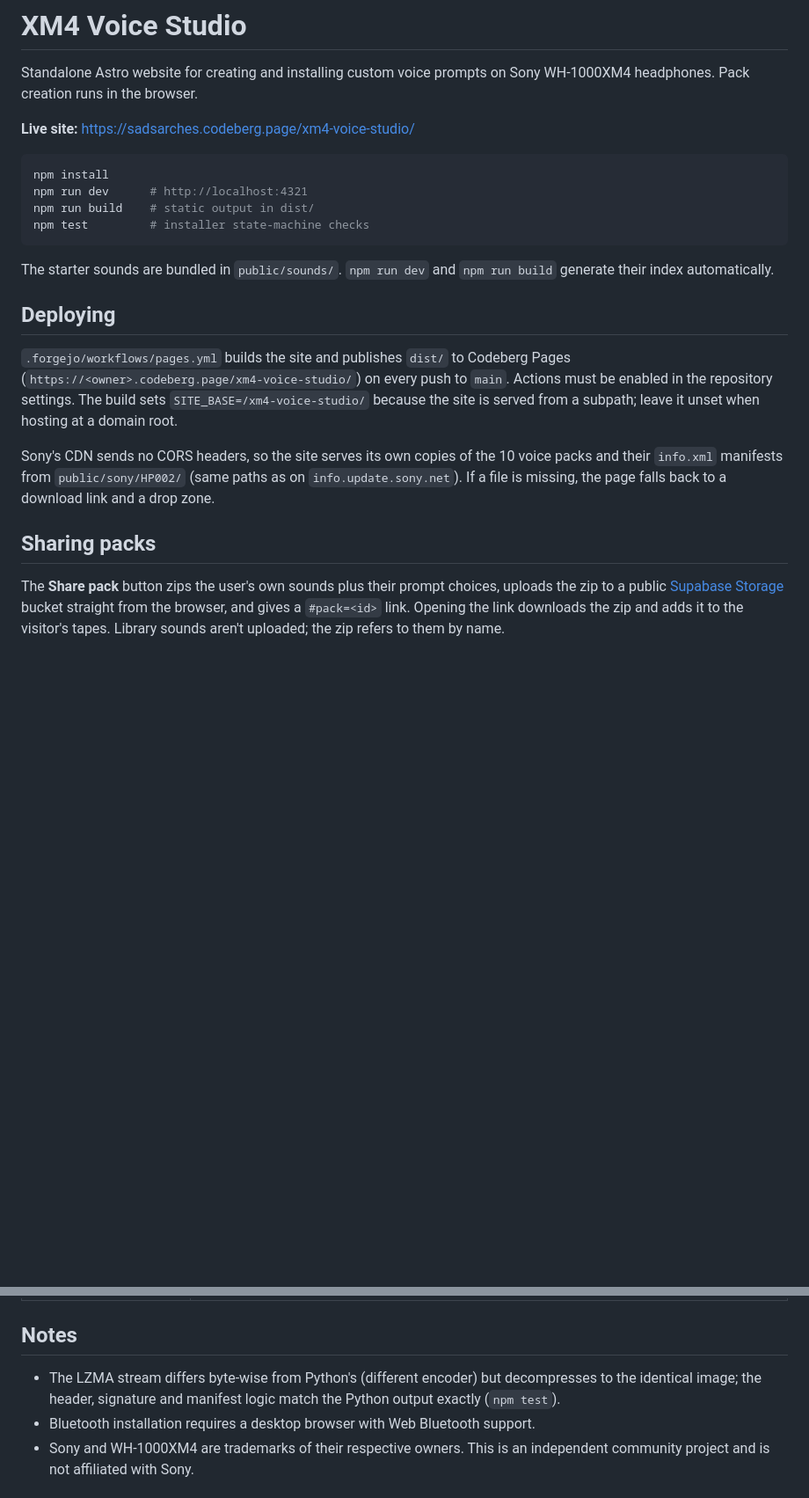
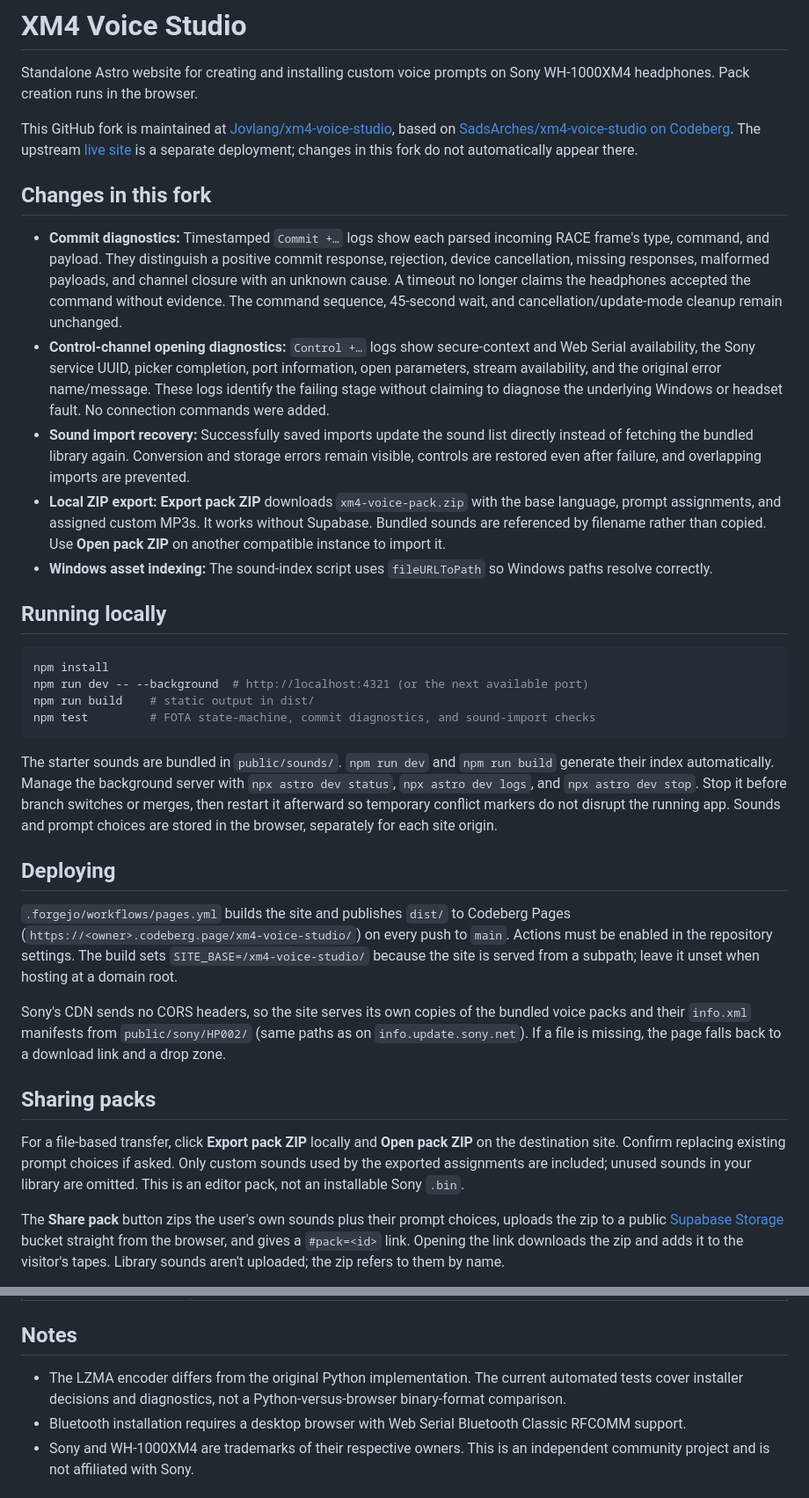
Before and after one commit to Jovlang/xm4-voice-studio, a Markdown page: README.md, 2 parts joined by grey strips. Shown at 88% size. GitHub-like rendering; blank space fills up the shorter version.

Commit message:
Document fork features, validation, and known limitations

````diff
--- a/README.md
+++ b/README.md
@@ -2,16 +2,43 @@
 
 Standalone Astro website for creating and installing custom voice prompts on Sony WH-1000XM4 headphones. Pack creation runs in the browser.
 
-**Live site:** https://sadsarches.codeberg.page/xm4-voice-studio/
+This GitHub fork is maintained at [Jovlang/xm4-voice-studio](https://github.com/Jovlang/xm4-voice-studio),
+based on [SadsArches/xm4-voice-studio on Codeberg](https://codeberg.org/SadsArches/xm4-voice-studio/).
+The upstream [live site](https://sadsarches.codeberg.page/xm4-voice-studio/) is a separate deployment;
+changes in this fork do not automatically appear there.
+
+## Changes in this fork
+
+- **Commit diagnostics:** Timestamped `Commit +…` logs show each parsed incoming RACE frame's type,
+  command, and payload. They distinguish a positive commit response, rejection, device cancellation,
+  missing responses, malformed payloads, and channel closure with an unknown cause. A timeout no longer
+  claims the headphones accepted the command without evidence. The command sequence, 45-second wait,
+  and cancellation/update-mode cleanup remain unchanged.
+- **Control-channel opening diagnostics:** `Control +…` logs show secure-context and Web Serial
+  availability, the Sony service UUID, picker completion, port information, open parameters, stream
+  availability, and the original error name/message. These logs identify the failing stage without
+  claiming to diagnose the underlying Windows or headset fault. No connection commands were added.
+- **Sound import recovery:** Successfully saved imports update the sound list directly instead of
+  fetching the bundled library again. Conversion and storage errors remain visible, controls are
+  restored even after failure, and overlapping imports are prevented.
+- **Local ZIP export:** **Export pack ZIP** downloads `xm4-voice-pack.zip` with the base language,
+  prompt assignments, and assigned custom MP3s. It works without Supabase. Bundled sounds are referenced
+  by filename rather than copied. Use **Open pack ZIP** on another compatible instance to import it.
+- **Windows asset indexing:** The sound-index script uses `fileURLToPath` so Windows paths resolve correctly.
+
+## Running locally
 
 ```bash
 npm install
-npm run dev      # http://localhost:4321
+npm run dev -- --background  # http://localhost:4321 (or the next available port)
 npm run build    # static output in dist/
-npm test         # installer state-machine checks
+npm test         # FOTA state-machine, commit diagnostics, and sound-import checks
 ```
 
 The starter sounds are bundled in `public/sounds/`. `npm run dev` and `npm run build` generate their index automatically.
+Manage the background server with `npx astro dev status`, `npx astro dev logs`, and `npx astro dev stop`.
+Stop it before branch switches or merges, then restart it afterward so temporary conflict markers do not
+disrupt the running app. Sounds and prompt choices are stored in the browser, separately for each site origin.
 
 ## Deploying
 
@@ -20,11 +47,15 @@ The starter sounds are bundled in `public/sounds/`. `npm run dev` and `npm run b
 repository settings. The build sets `SITE_BASE=/xm4-voice-studio/` because the site is served from a subpath;
 leave it unset when hosting at a domain root.
 
-Sony's CDN sends no CORS headers, so the site serves its own copies of the 10 voice packs and their `info.xml`
+Sony's CDN sends no CORS headers, so the site serves its own copies of the bundled voice packs and their `info.xml`
 manifests from `public/sony/HP002/` (same paths as on `info.update.sony.net`). If a file is missing, the page
 falls back to a download link and a drop zone.
 
 ## Sharing packs
+
+For a file-based transfer, click **Export pack ZIP** locally and **Open pack ZIP** on the destination site.
+Confirm replacing existing prompt choices if asked. Only custom sounds used by the exported assignments
+are included; unused sounds in your library are omitted. This is an editor pack, not an installable Sony `.bin`.
 
 The **Share pack** button zips the user's own sounds plus their prompt choices, uploads the zip to a public
 [Supabase Storage](https://supabase.com/docs/guides/storage) bucket straight from the browser, and gives a
@@ -60,9 +111,9 @@ Both are public by design. Without them the Share button is hidden.
 
 ## Notes
 
-- The LZMA stream differs byte-wise from Python's (different encoder) but decompresses to the identical
-  image; the header, signature and manifest logic match the Python output exactly (`npm test`).
-- Bluetooth installation requires a desktop browser with Web Bluetooth support.
+- The LZMA encoder differs from the original Python implementation. The current automated tests cover
+  installer decisions and diagnostics, not a Python-versus-browser binary-format comparison.
+- Bluetooth installation requires a desktop browser with Web Serial Bluetooth Classic RFCOMM support.
 - Sony and WH-1000XM4 are trademarks of their respective owners. This is an independent community project and is not affiliated with Sony.
 
 ## License
````
Also changed, not shown: other parts of README.md (+20 -0 lines).
